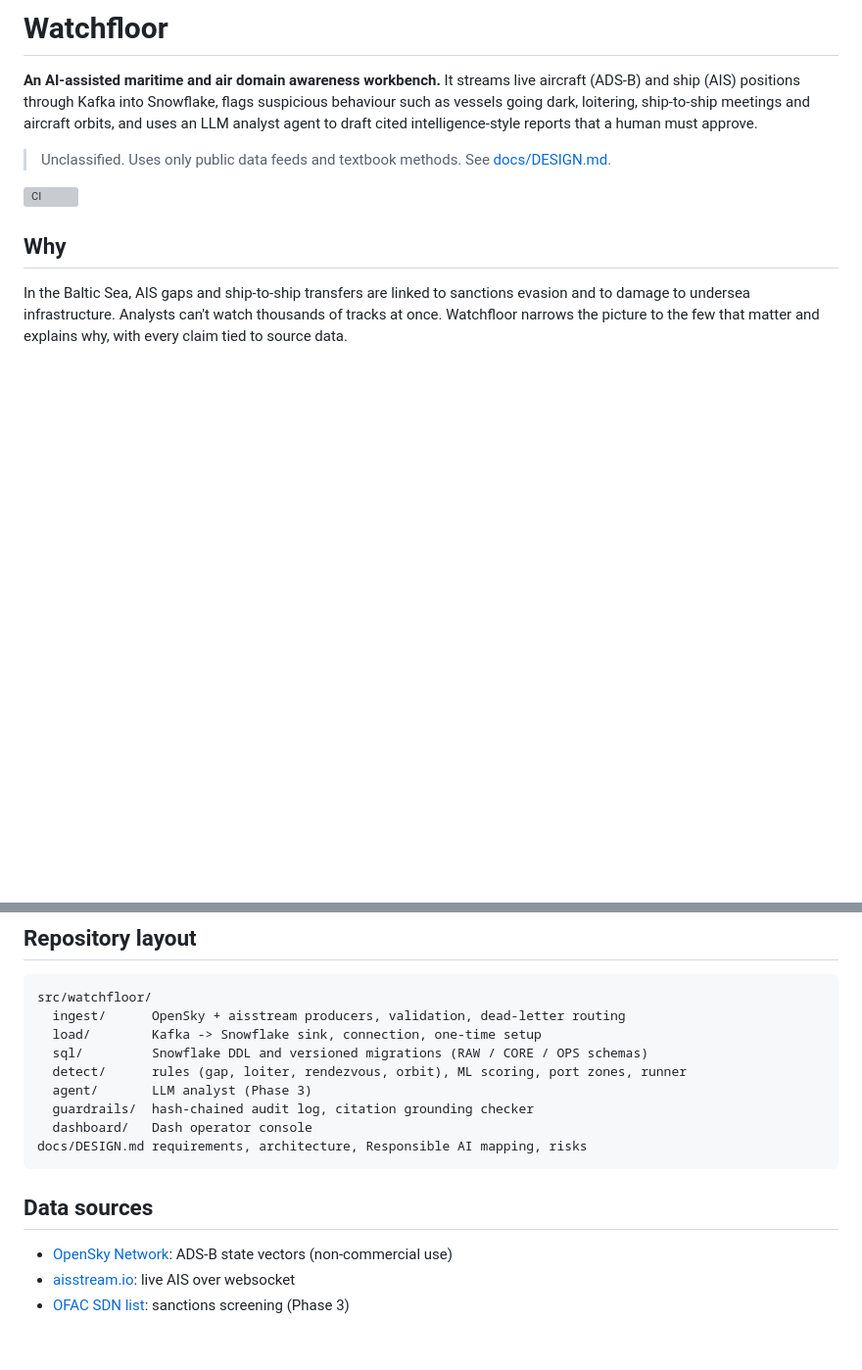
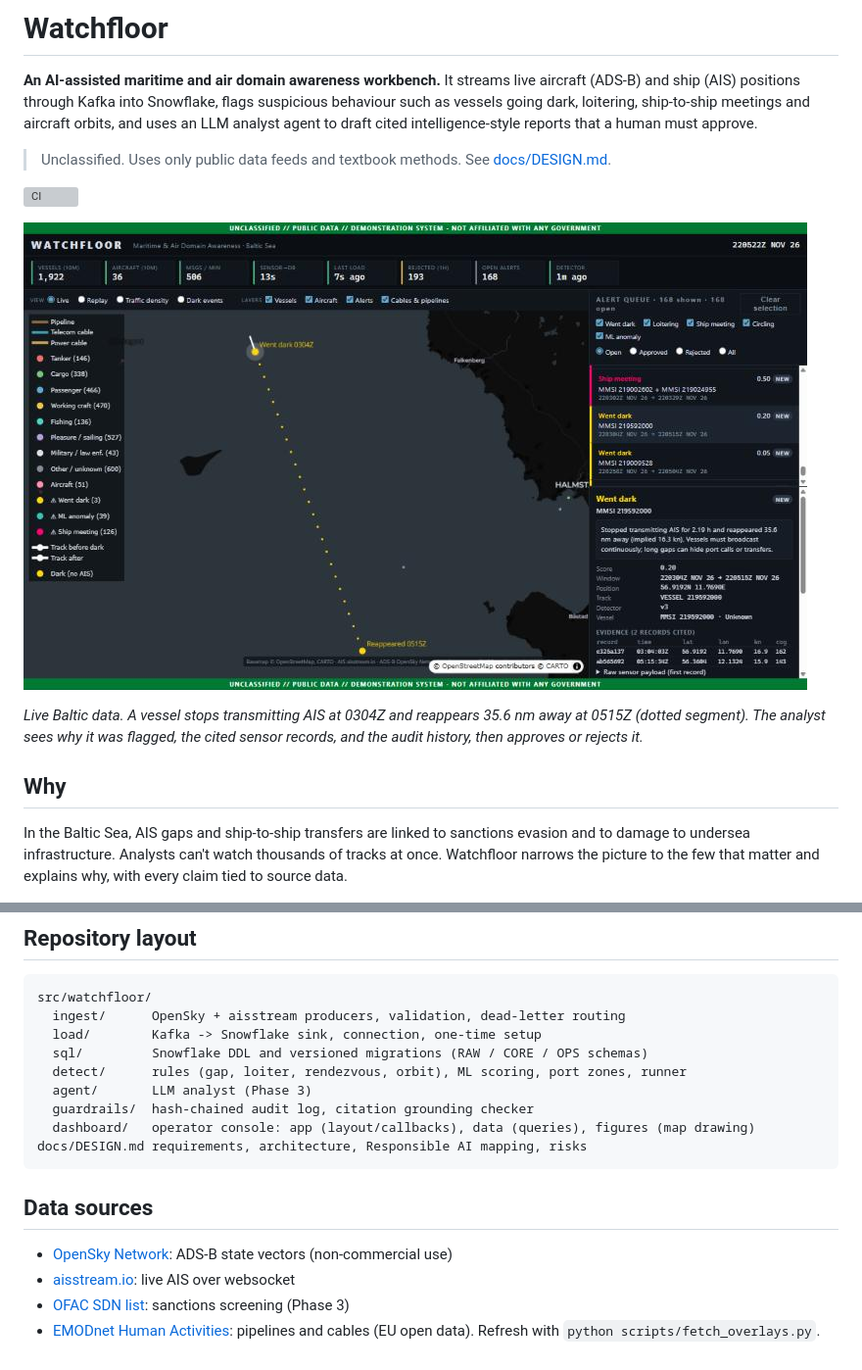
Before and after one commit to triston-williamson/AI-analyst-workbench-for-air-and-sea-monitoring, a Markdown page: README.md, 2 parts joined by grey strips. Shown at 98% size. GitHub-like rendering; pictures changed too: docs/images/console-went-dark.jpg (added); blank space fills up the shorter version; grey boxes are pictures that could not be loaded.

````diff
--- a/README.md
+++ b/README.md
@@ -8,6 +8,12 @@ draft cited intelligence-style reports that a human must approve.
 > Unclassified. Uses only public data feeds and textbook methods. See [docs/DESIGN.md](docs/DESIGN.md).
 
 [![CI](https://github.com/triston-williamson/AI-analyst-workbench-for-air-and-sea-monitoring/actions/workflows/ci.yml/badge.svg)](https://github.com/triston-williamson/AI-analyst-workbench-for-air-and-sea-monitoring/actions/workflows/ci.yml)
+
+![Watchfloor operator console: a vessel's AIS track goes dark at 0304Z and reappears 35.6 nm away at 0515Z; the alert queue and evidence panel are on the right](docs/images/console-went-dark.jpg)
+
+*Live Baltic data. A vessel stops transmitting AIS at 0304Z and reappears 35.6 nm away at
+0515Z (dotted segment). The analyst sees why it was flagged, the cited sensor records, and the
+audit history, then approves or rejects it.*
 
 ## Why
 
@@ -94,7 +116,7 @@ src/watchfloor/
   detect/      rules (gap, loiter, rendezvous, orbit), ML scoring, port zones, runner
   agent/       LLM analyst (Phase 3)
   guardrails/  hash-chained audit log, citation grounding checker
-  dashboard/   Dash operator console
+  dashboard/   operator console: app (layout/callbacks), data (queries), figures (map drawing)
 docs/DESIGN.md requirements, architecture, Responsible AI mapping, risks
 ```
 
@@ -103,3 +125,5 @@ docs/DESIGN.md requirements, architecture, Responsible AI mapping, risks
 - [OpenSky Network](https://opensky-network.org): ADS-B state vectors (non-commercial use)
 - [aisstream.io](https://aisstream.io): live AIS over websocket
 - [OFAC SDN list](https://sanctionslist.ofac.treas.gov): sanctions screening (Phase 3)
+- [EMODnet Human Activities](https://emodnet.ec.europa.eu/en/human-activities): pipelines and
+  cables (EU open data). Refresh with `python scripts/fetch_overlays.py`.
````
Also changed, not shown: other parts of README.md (+17 -1 lines), docs/DESIGN.md (+34 -6 lines), 14 other files.
